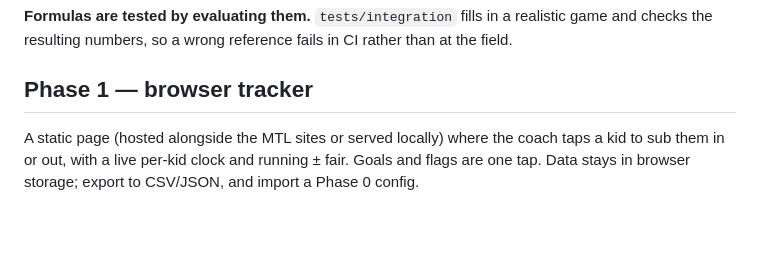
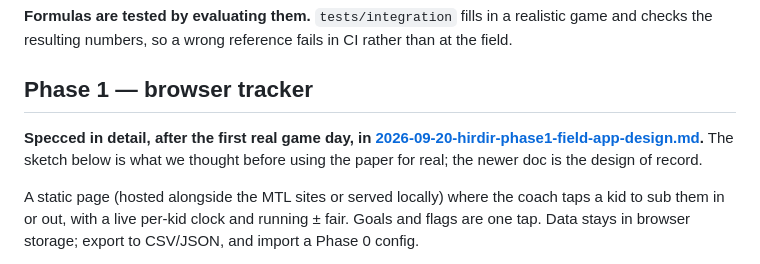
Before and after one commit to SiliconSaga/hirdir, a Markdown page: docs/plans/2026-09-19-hirdir-phases-design.md, the part around the change. Rendered like a GitHub page; blank space fills up the shorter version.

```diff
--- a/docs/plans/2026-09-19-hirdir-phases-design.md
+++ b/docs/plans/2026-09-19-hirdir-phases-design.md
@@ -41,6 +41,8 @@ A generator (`hirdir build <config>`) produces one `.xlsx` per team from a JSON
 
 ## Phase 1 — browser tracker
 
+**Specced in detail, after the first real game day, in [2026-09-20-hirdir-phase1-field-app-design.md](2026-09-20-hirdir-phase1-field-app-design.md).** The sketch below is what we thought before using the paper for real; the newer doc is the design of record.
+
 A static page (hosted alongside the MTL sites or served locally) where the coach taps a kid to sub them in or out, with a live per-kid clock and running ± fair. Goals and flags are one tap. Data stays in browser storage; export to CSV/JSON, and import a Phase 0 config.
 
 Open questions: does a phone survive a whole game in the sun; one-handed layout; how a second coach sees the same state (probably not at all in Phase 1).
```
Also changed, not shown: docs/plans/2026-09-20-hirdir-phase1-field-app-design.md (added, +156 -0 lines).
